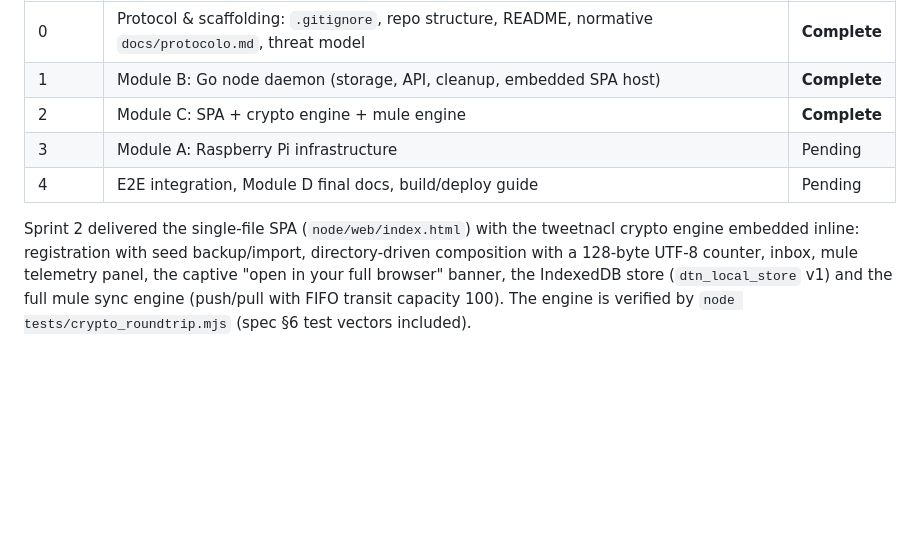
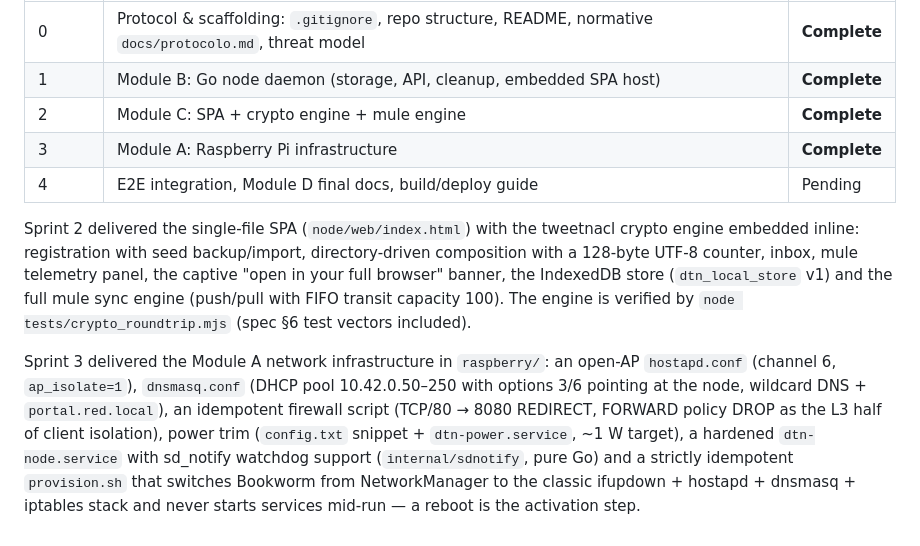
Before and after one commit to juliangt/offgrid, a Markdown page: README.md, the part around the change. GitHub-like rendering; blank space fills up the shorter version.

Commit message:
docs: mark sprint 3 complete in readme

```diff
--- a/README.md
+++ b/README.md
@@ -50,7 +50,7 @@ Development follows five sprints (see `PLAN_DESARROLLO.md` §5):
 | 0 | Protocol & scaffolding: `.gitignore`, repo structure, README, normative `docs/protocolo.md`, threat model | **Complete** |
 | 1 | Module B: Go node daemon (storage, API, cleanup, embedded SPA host) | **Complete** |
 | 2 | Module C: SPA + crypto engine + mule engine | **Complete** |
-| 3 | Module A: Raspberry Pi infrastructure | Pending |
+| 3 | Module A: Raspberry Pi infrastructure | **Complete** |
 | 4 | E2E integration, Module D final docs, build/deploy guide | Pending |
 
 Sprint 2 delivered the single-file SPA (`node/web/index.html`) with the
@@ -60,3 +60,14 @@ telemetry panel, the captive "open in your full browser" banner, the IndexedDB
 store (`dtn_local_store` v1) and the full mule sync engine (push/pull with
 FIFO transit capacity 100). The engine is verified by
 `node tests/crypto_roundtrip.mjs` (spec §6 test vectors included).
+
+Sprint 3 delivered the Module A network infrastructure in `raspberry/`: an
+open-AP `hostapd.conf` (channel 6, `ap_isolate=1`), `dnsmasq.conf` (DHCP pool
+10.42.0.50–250 with options 3/6 pointing at the node, wildcard DNS +
+`portal.red.local`), an idempotent firewall script (TCP/80 → 8080 REDIRECT,
+FORWARD policy DROP as the L3 half of client isolation), power trim
+(`config.txt` snippet + `dtn-power.service`, ~1 W target), a hardened
+`dtn-node.service` with sd_notify watchdog support (`internal/sdnotify`, pure
+Go) and a strictly idempotent `provision.sh` that switches Bookworm from
+NetworkManager to the classic ifupdown + hostapd + dnsmasq + iptables stack
+and never starts services mid-run — a reboot is the activation step.
```
